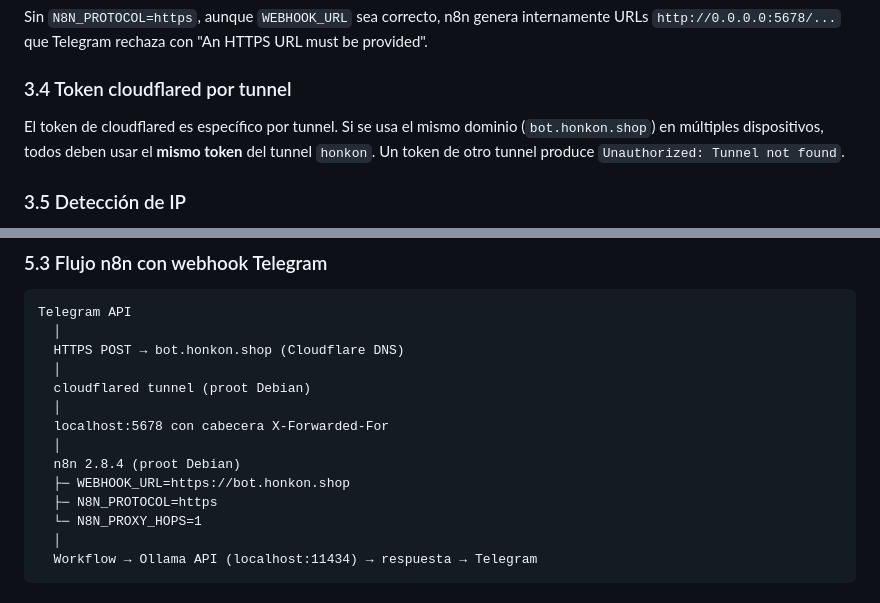
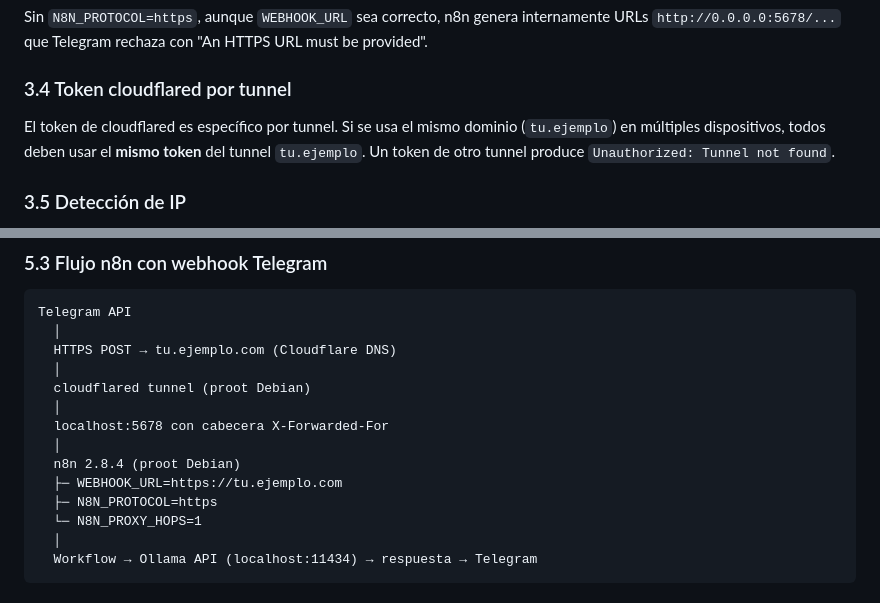
Before and after one commit to Honkonx/termux-ai-stack, a Markdown page: ARCHITECTURE.md, 2 parts joined by grey strips. Rendered like a GitHub page.

````diff
--- a/ARCHITECTURE.md
+++ b/ARCHITECTURE.md
@@ -74,7 +74,7 @@ Sin `N8N_PROTOCOL=https`, aunque `WEBHOOK_URL` sea correcto, n8n genera internam
 
 ### 3.4 Token cloudflared por tunnel
 
-El token de cloudflared es específico por tunnel. Si se usa el mismo dominio (`bot.honkon.shop`) en múltiples dispositivos, todos deben usar el **mismo token** del tunnel `honkon`. Un token de otro tunnel produce `Unauthorized: Tunnel not found`.
+El token de cloudflared es específico por tunnel. Si se usa el mismo dominio (`tu.ejemplo`) en múltiples dispositivos, todos deben usar el **mismo token** del tunnel `tu.ejemplo`. Un token de otro tunnel produce `Unauthorized: Tunnel not found`.
 
 ### 3.5 Detección de IP
 
@@ -160,14 +160,14 @@ PC (PowerShell/Terminal)
 ```
 Telegram API
   │
-  HTTPS POST → bot.honkon.shop (Cloudflare DNS)
+  HTTPS POST → tu.ejemplo.com (Cloudflare DNS)
   │
   cloudflared tunnel (proot Debian)
   │
   localhost:5678 con cabecera X-Forwarded-For
   │
   n8n 2.8.4 (proot Debian)
-  ├─ WEBHOOK_URL=https://bot.honkon.shop
+  ├─ WEBHOOK_URL=https://tu.ejemplo.com
   ├─ N8N_PROTOCOL=https
   └─ N8N_PROXY_HOPS=1
   │
````
